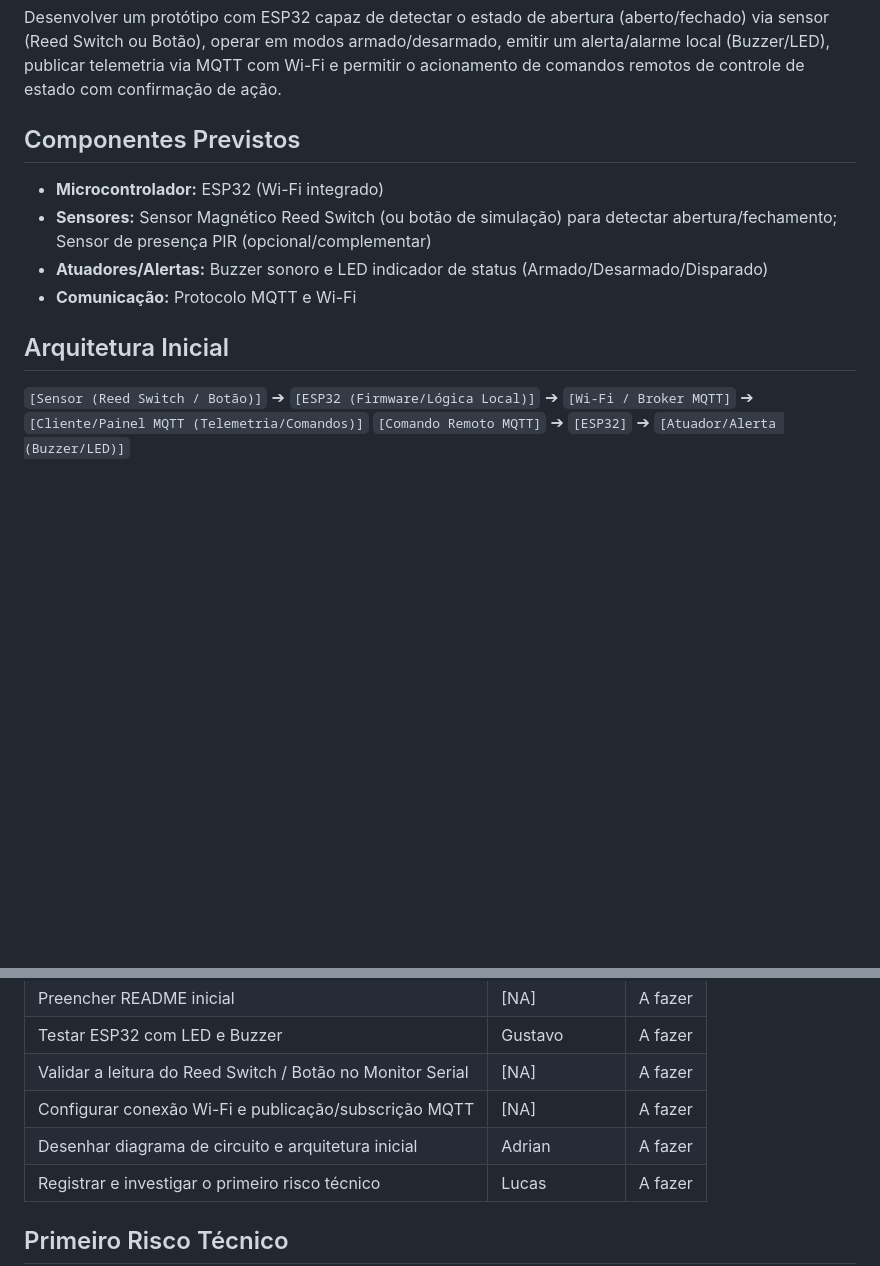
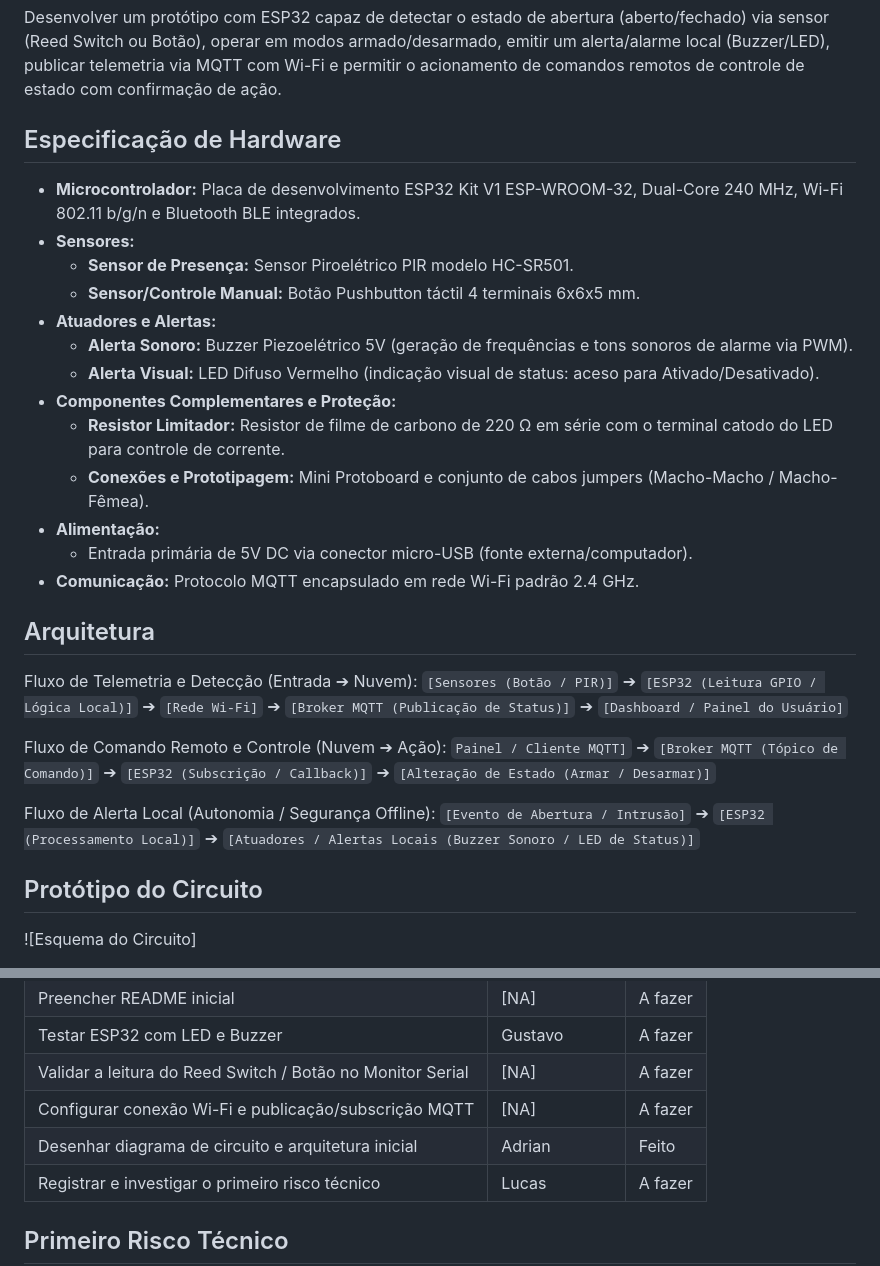
Before and after one commit to migueldufloth/access, a Markdown page: README.md, 2 parts joined by grey strips. GitHub-like rendering; blank space fills up the shorter version.

Commit message:
Update README.md
- Adicionada especificação detalhada de hardware (ESP32, PIR HC-SR501, Pushbutton, Buzzer, LED e periféricos)
- Atualizada arquitetura inicial com fluxos de telemetria, controle remoto e alerta local
- Inserida imagem do protótipo do circuito no Wokwi

```diff
--- a/README.md
+++ b/README.md
@@ -22,12 +22,33 @@ A ausência de monitoramento automatizado e em tempo real sobre a abertura de po
 ## Objetivo da N1
 Desenvolver um protótipo com ESP32 capaz de detectar o estado de abertura (aberto/fechado) via sensor (Reed Switch ou Botão), operar em modos armado/desarmado, emitir um alerta/alarme local (Buzzer/LED), publicar telemetria via MQTT com Wi-Fi e permitir o acionamento de comandos remotos de controle de estado com confirmação de ação.
 
-## Componentes Previstos
-- **Microcontrolador:** ESP32 (Wi-Fi integrado)
-- **Sensores:** Sensor Magnético Reed Switch (ou botão de simulação) para detectar abertura/fechamento; Sensor de presença PIR (opcional/complementar)
-- **Atuadores/Alertas:** Buzzer sonoro e LED indicador de status (Armado/Desarmado/Disparado)
-- **Comunicação:** Protocolo MQTT e Wi-Fi
+## Especificação de Hardware
+- **Microcontrolador:** Placa de desenvolvimento ESP32 Kit V1 ESP-WROOM-32, Dual-Core 240 MHz, Wi-Fi 802.11 b/g/n e Bluetooth BLE integrados.
+- **Sensores:**
+  - **Sensor de Presença:** Sensor Piroelétrico PIR modelo HC-SR501.
+  - **Sensor/Controle Manual:** Botão Pushbutton táctil 4 terminais 6x6x5 mm.
+- **Atuadores e Alertas:**
+  - **Alerta Sonoro:** Buzzer Piezoelétrico 5V (geração de frequências e tons sonoros de alarme via PWM).
+  - **Alerta Visual:** LED Difuso Vermelho (indicação visual de status: aceso para Ativado/Desativado).
+- **Componentes Complementares e Proteção:**
+  - **Resistor Limitador:** Resistor de filme de carbono de 220 Ω em série com o terminal catodo do LED para controle de corrente.
+  - **Conexões e Prototipagem:** Mini Protoboard e conjunto de cabos jumpers (Macho-Macho / Macho-Fêmea).
+- **Alimentação:**
+  - Entrada primária de 5V DC via conector micro-USB (fonte externa/computador).
+- **Comunicação:** Protocolo MQTT encapsulado em rede Wi-Fi padrão 2.4 GHz.
 
-## Arquitetura Inicial
-`[Sensor (Reed Switch / Botão)]` ➔ `[ESP32 (Firmware/Lógica Local)]` ➔ `[Wi-Fi / Broker MQTT]` ➔ `[Cliente/Painel MQTT (Telemetria/Comandos)]`
-`[Comando Remoto MQTT]` ➔ `[ESP32]` ➔ `[Atuador/Alerta (Buzzer/LED)]`
+## Arquitetura
+
+Fluxo de Telemetria e Detecção (Entrada ➔ Nuvem):
+`[Sensores (Botão / PIR)]` ➔ `[ESP32 (Leitura GPIO / Lógica Local)]` ➔ `[Rede Wi-Fi]` ➔ `[Broker MQTT (Publicação de Status)]` ➔ `[Dashboard / Painel do Usuário]`
+
+Fluxo de Comando Remoto e Controle (Nuvem ➔ Ação):
+`Painel / Cliente MQTT]` ➔ `[Broker MQTT (Tópico de Comando)]` ➔ `[ESP32 (Subscrição / Callback)]` ➔ `[Alteração de Estado (Armar / Desarmar)]`
+
+Fluxo de Alerta Local (Autonomia / Segurança Offline):
+`[Evento de Abertura / Intrusão]` ➔ `[ESP32 (Processamento Local)]` ➔ `[Atuadores / Alertas Locais (Buzzer Sonoro / LED de Status)]`
+
+## Protótipo do Circuito
+
+![Esquema do Circuito]
+
@@ -41,7 +65,7 @@ Desenvolver um protótipo com ESP32 capaz de detectar o estado de abertura (aber
 | Testar ESP32 com LED e Buzzer | Gustavo | A fazer |
 | Validar a leitura do Reed Switch / Botão no Monitor Serial | [NA] | A fazer |
 | Configurar conexão Wi-Fi e publicação/subscrição MQTT | [NA] | A fazer |
-| Desenhar diagrama de circuito e arquitetura inicial | Adrian | A fazer |
+| Desenhar diagrama de circuito e arquitetura inicial | Adrian | Feito |
 | Registrar e investigar o primeiro risco técnico | Lucas | A fazer |
 
 ## Primeiro Risco Técnico
```
Also changed, not shown: other parts of README.md (+3 -0 lines).
